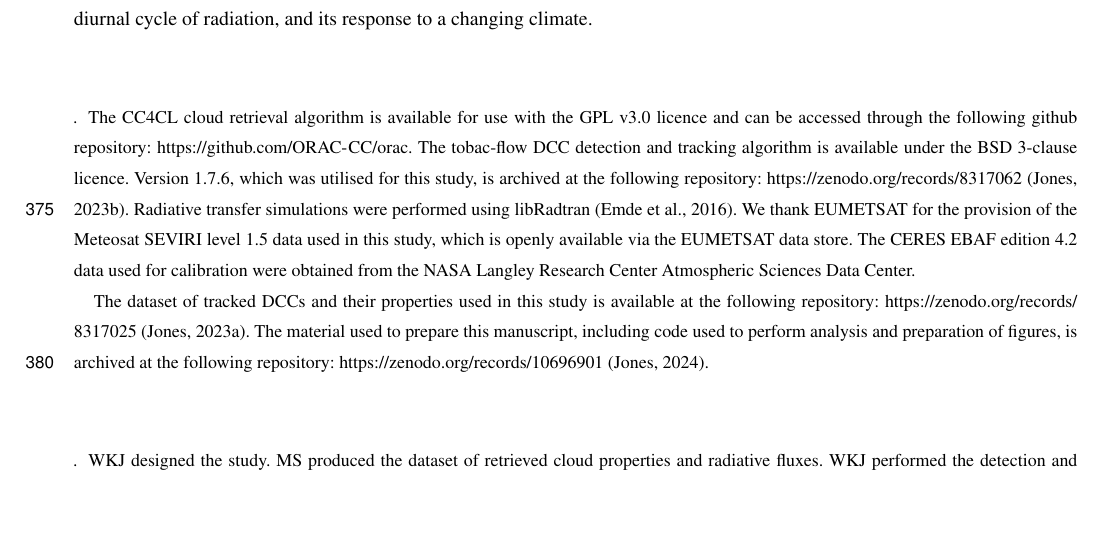
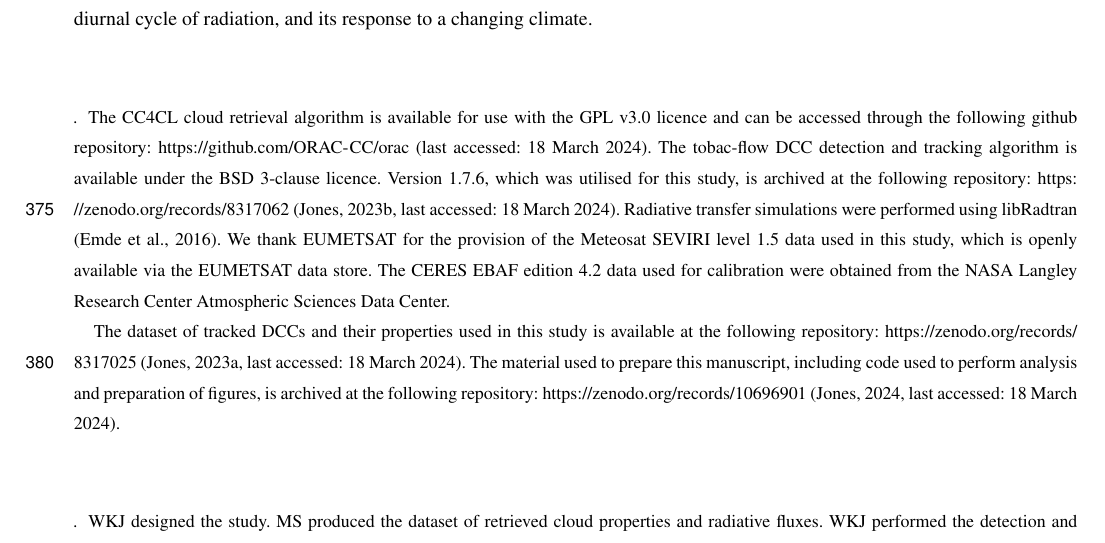
Before and after one commit to w-k-jones/A-Lagrangian-Perspective-on-the-Lifecycle-and-Cloud-Radiative-Effect-of-Deep-Convective-Clouds..., a LaTeX document (template.tex): part of page 21 of 27, cut so that both start at the same text, the shorter picture padded with empty space. Compiled offline with pdfLaTeX; a missing font is replaced by an installed copy or a similar font; a LaTeX package or settings file that is missing is left out.

Commit message:
Add last accessed dates to zenodo repositories

```diff
--- a/template.tex
+++ b/template.tex
@@ -641,15 +641,15 @@ Further application of cloud tracking approaches may better our understanding of
 
 
 \codedataavailability{
-The CC4CL cloud retrieval algorithm is available for use with the GPL v3.0 licence and can be accessed through the following github repository: \url{https://github.com/ORAC-CC/orac}.
+The CC4CL cloud retrieval algorithm is available for use with the GPL v3.0 licence and can be accessed through the following github repository: \url{https://github.com/ORAC-CC/orac} (last accessed: 18 March 2024).
 The tobac-flow DCC detection and tracking algorithm is available under the BSD 3-clause licence.
-Version 1.7.6, which was utilised for this study, is archived at the following repository: \url{https://zenodo.org/records/8317062} \citep{jones_tobacflow_2023}.
+Version 1.7.6, which was utilised for this study, is archived at the following repository: \url{https://zenodo.org/records/8317062} \citep[][last accessed: 18 March 2024]{jones_tobacflow_2023}.
 Radiative transfer simulations were performed using libRadtran \citep{emde_libradtran_2016}.
 We thank EUMETSAT for the provision of the Meteosat SEVIRI level 1.5 data used in this study, which is openly available via the EUMETSAT data store.
 The CERES EBAF edition 4.2 data used for calibration were obtained from the NASA Langley Research Center Atmospheric Sciences Data Center.
 
-The dataset of tracked DCCs and their properties used in this study is available at the following repository: \url{https://zenodo.org/records/8317025} \citep{jones_cloudcci_2023}.
-The material used to prepare this manuscript, including code used to perform analysis and preparation of figures, is archived at the following repository: \url{https://zenodo.org/records/10696901} \citep{jones_material_2024}.
+The dataset of tracked DCCs and their properties used in this study is available at the following repository: \url{https://zenodo.org/records/8317025} \citep[][last accessed: 18 March 2024]{jones_cloudcci_2023}.
+The material used to prepare this manuscript, including code used to perform analysis and preparation of figures, is archived at the following repository: \url{https://zenodo.org/records/10696901} \citep[][last accessed: 18 March 2024]{jones_material_2024}.
 } %% use this section when having data sets and software code available
 
 
```
